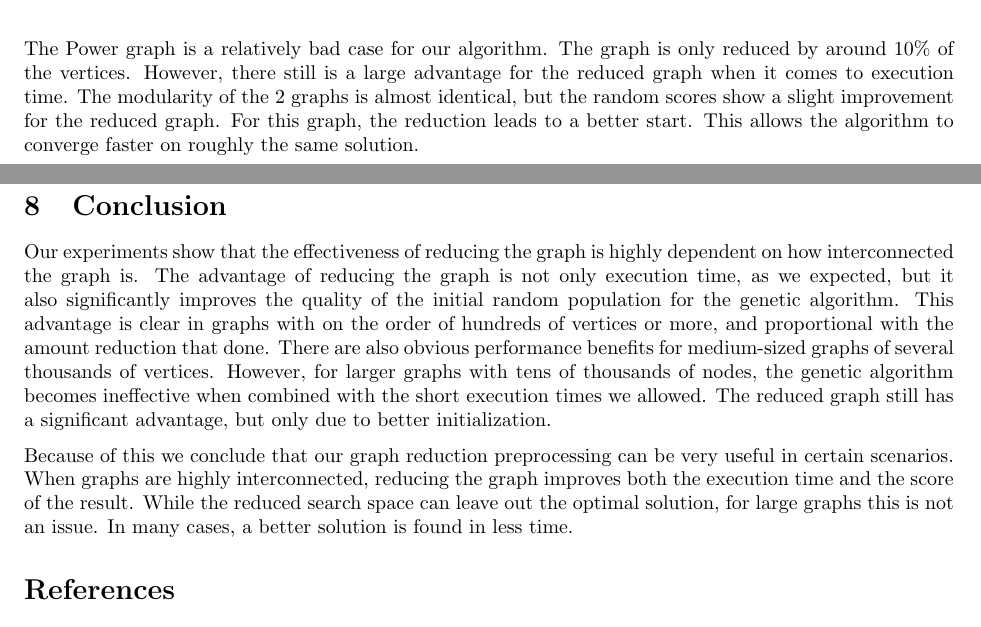
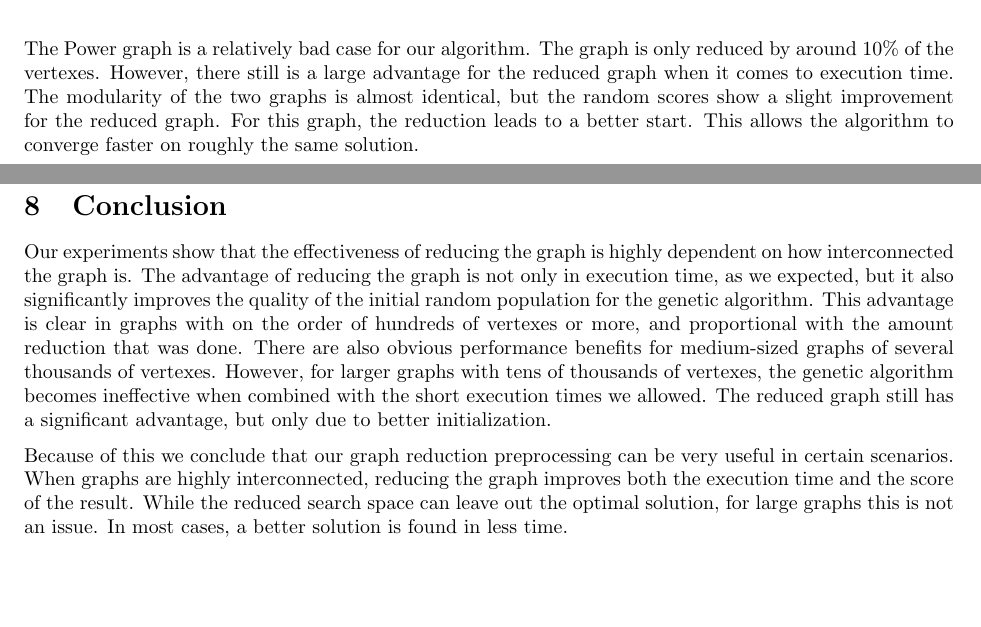
Before and after one commit to CrapsJeroen/Capita-Selecta-AI, a LaTeX document (Community/Report/report.tex, which reads Community/Report/conclusion.tex, Community/Report/results.tex): two parts of pages 18 and 20 of 21, joined at a grey line, cut so that both start at the same text, the shorter picture padded with empty space. Compiled offline with pdfLaTeX.

Commit message:
final touches

```diff
--- a/Community/Report/conclusion.tex
+++ b/Community/Report/conclusion.tex
@@ -1,5 +1,5 @@
 \section{Conclusion}
 \label{sec:conclusion}
-Our experiments show that the effectiveness of reducing the graph is highly dependent on how interconnected the graph is. The advantage of reducing the graph is not only execution time, as we expected, but it also significantly improves the quality of the initial random population for the genetic algorithm. This advantage is clear in graphs with on the order of hundreds of vertices or more, and proportional with the amount reduction that done. There are also obvious performance benefits for medium-sized graphs of several thousands of vertices. However, for larger graphs with tens of thousands of nodes, the genetic algorithm becomes ineffective when combined with the short execution times we allowed. The reduced graph still has a significant advantage, but only due to better initialization.
+Our experiments show that the effectiveness of reducing the graph is highly dependent on how interconnected the graph is. The advantage of reducing the graph is not only in execution time, as we expected, but it also significantly improves the quality of the initial random population for the genetic algorithm. This advantage is clear in graphs with on the order of hundreds of vertexes or more, and proportional with the amount reduction that was done. There are also obvious performance benefits for medium-sized graphs of several thousands of vertexes. However, for larger graphs with tens of thousands of vertexes, the genetic algorithm becomes ineffective when combined with the short execution times we allowed. The reduced graph still has a significant advantage, but only due to better initialization.
 \par
-Because of this we conclude that our graph reduction preprocessing can be very useful in certain scenarios. When graphs are highly interconnected, reducing the graph improves both the execution time and the score of the result. While the reduced search space can leave out the optimal solution, for large graphs this is not an issue. In many cases, a better solution is found in less time.
+Because of this we conclude that our graph reduction preprocessing can be very useful in certain scenarios. When graphs are highly interconnected, reducing the graph improves both the execution time and the score of the result. While the reduced search space can leave out the optimal solution, for large graphs this is not an issue. In most cases, a better solution is found in less time.
--- a/Community/Report/report.tex
+++ b/Community/Report/report.tex
@@ -45,7 +45,7 @@
 \newpage
 \input{results}
 \input{conclusion}
-
+\newpage
 \bibliography{bib}
 \bibliographystyle{ieeetr}
 
--- a/Community/Report/results.tex
+++ b/Community/Report/results.tex
@@ -106,7 +106,7 @@ The Facebook graph is the best-case scenario for our algorithm. There are over 2
 \caption{Results for the Power graph}\label{fig:power}
 \end{center}
 \end{figure}
-The Power graph is a relatively bad case for our algorithm. The graph is only reduced by around 10\% of the vertices. However, there still is a large advantage for the reduced graph when it comes to execution time. The modularity of the 2 graphs is almost identical, but the random scores show a slight improvement for the reduced graph. For this graph, the reduction leads to a better start. This allows the algorithm to converge faster on roughly the same solution.
+The Power graph is a relatively bad case for our algorithm. The graph is only reduced by around 10\% of the vertexes. However, there still is a large advantage for the reduced graph when it comes to execution time. The modularity of the two graphs is almost identical, but the random scores show a slight improvement for the reduced graph. For this graph, the reduction leads to a better start. This allows the algorithm to converge faster on roughly the same solution.
 
 \subsubsection{Arxiv}
 \begin{figure}[H]
```
Also changed, not shown: Community/Report/results.tex (8 more changed lines), 3 other files.
